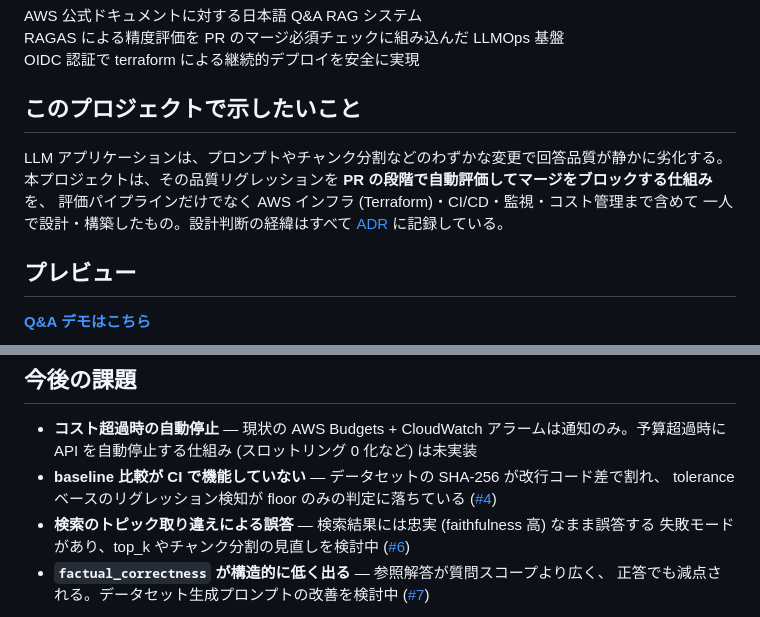
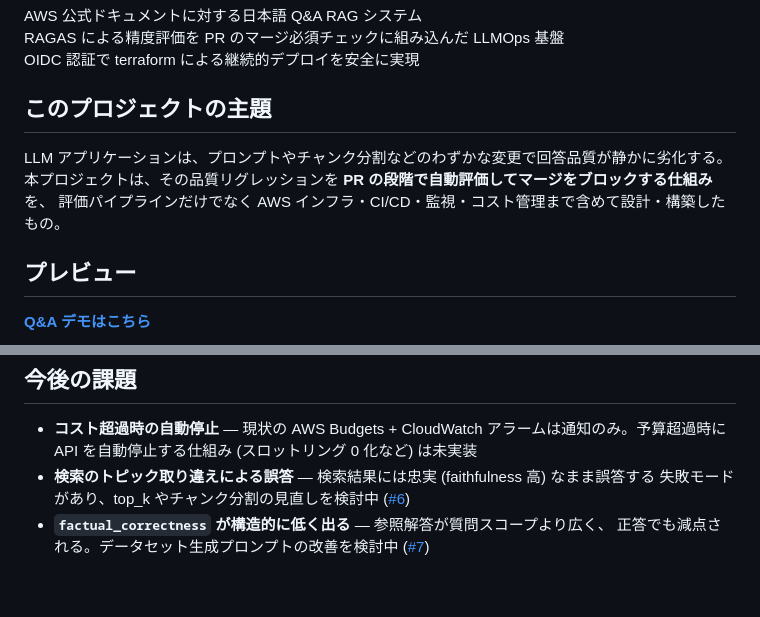
Before and after one commit to yasaims/LLMOps-RAG, a Markdown page: README.md, 2 parts joined by grey strips. Rendered like a GitHub page; blank space fills up the shorter version.

Commit message:
Update README point of project section

```diff
--- a/README.md
+++ b/README.md
@@ -8,12 +8,11 @@ AWS 公式ドキュメントに対する日本語 Q&A RAG システム\
 RAGAS による精度評価を PR のマージ必須チェックに組み込んだ LLMOps 基盤\
 OIDC 認証で terraform による継続的デプロイを安全に実現
 
-## このプロジェクトで示したいこと
+## このプロジェクトの主題
 
 LLM アプリケーションは、プロンプトやチャンク分割などのわずかな変更で回答品質が静かに劣化する。
 本プロジェクトは、その品質リグレッションを **PR の段階で自動評価してマージをブロックする仕組み**を、
-評価パイプラインだけでなく AWS インフラ (Terraform)・CI/CD・監視・コスト管理まで含めて
-一人で設計・構築したもの。設計判断の経緯はすべて [ADR](docs/adr/) に記録している。
+評価パイプラインだけでなく AWS インフラ・CI/CD・監視・コスト管理まで含めて設計・構築したもの。
 
 ## プレビュー
 
@@ -146,9 +145,6 @@ curl "$(terraform -chdir=infra/envs/dev output -raw api_endpoint)healthz"
 
 - **コスト超過時の自動停止** — 現状の AWS Budgets + CloudWatch アラームは通知のみ。予算超過時に
   API を自動停止する仕組み (スロットリング 0 化など) は未実装
-- **baseline 比較が CI で機能していない** — データセットの SHA-256 が改行コード差で割れ、
-  tolerance ベースのリグレッション検知が floor のみの判定に落ちている
-  ([#4](https://github.com/yasaims/LLMOps-RAG/issues/4))
 - **検索のトピック取り違えによる誤答** — 検索結果には忠実 (faithfulness 高) なまま誤答する
   失敗モードがあり、top_k やチャンク分割の見直しを検討中
   ([#6](https://github.com/yasaims/LLMOps-RAG/issues/6))
```
